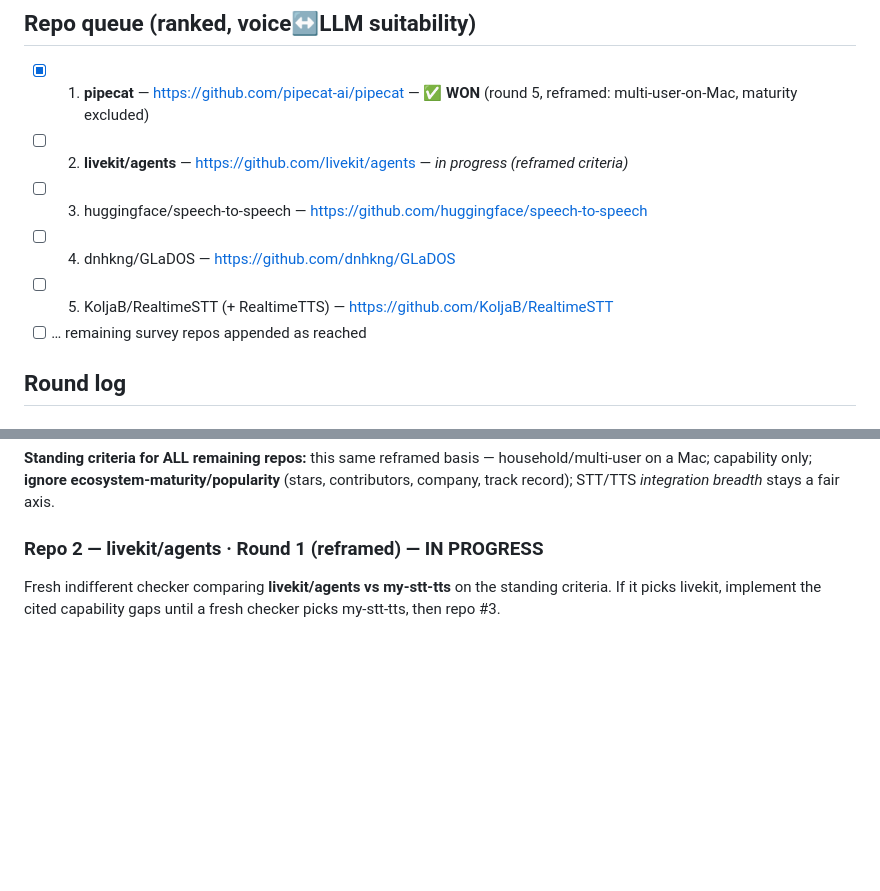
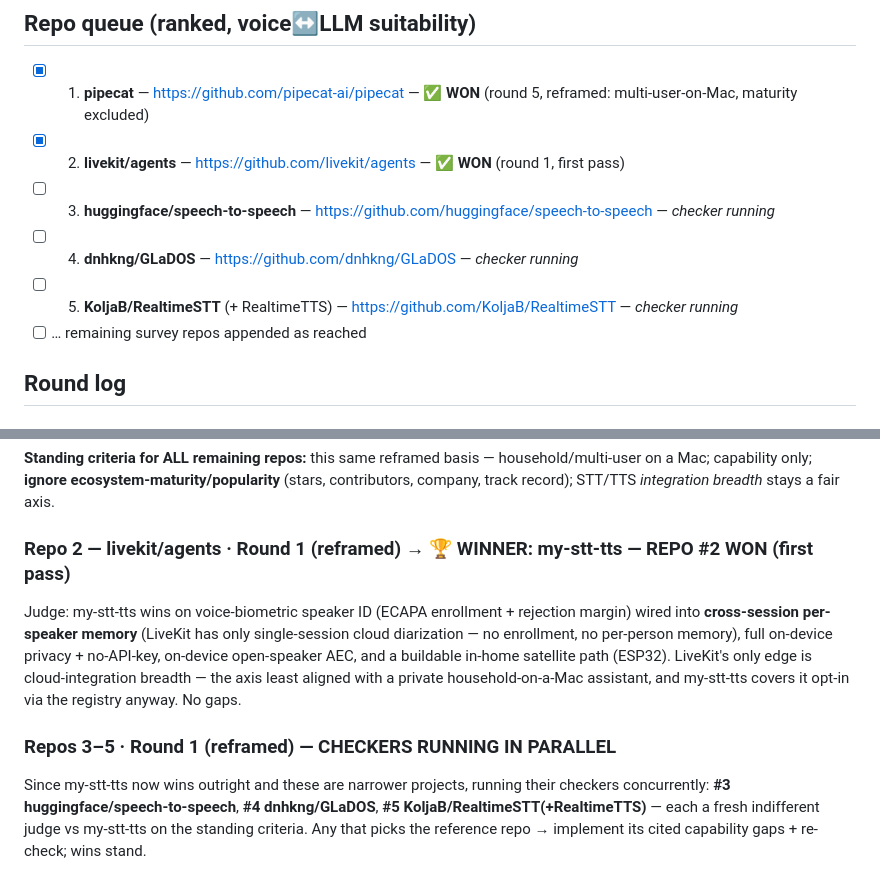
Before and after one commit to glensk/my-stt-tts, a Markdown page: PLAN_checker_loop.md, 2 parts joined by grey strips. Rendered like a GitHub page; blank space fills up the shorter version.

Commit message:
docs: repo #2 (livekit/agents) WON first pass; run repos #3-5 checkers in parallel

```diff
--- a/PLAN_checker_loop.md
+++ b/PLAN_checker_loop.md
@@ -21,10 +21,10 @@ the orchestrator before re-checking.
 ## Repo queue (ranked, voice↔LLM suitability)
 
 - [x] 1. **pipecat** — https://github.com/pipecat-ai/pipecat — ✅ **WON** (round 5, reframed: multi-user-on-Mac, maturity excluded)
-- [ ] 2. **livekit/agents** — https://github.com/livekit/agents — *in progress (reframed criteria)*
-- [ ] 3. huggingface/speech-to-speech — https://github.com/huggingface/speech-to-speech
-- [ ] 4. dnhkng/GLaDOS — https://github.com/dnhkng/GLaDOS
-- [ ] 5. KoljaB/RealtimeSTT (+ RealtimeTTS) — https://github.com/KoljaB/RealtimeSTT
+- [x] 2. **livekit/agents** — https://github.com/livekit/agents — ✅ **WON** (round 1, first pass)
+- [ ] 3. **huggingface/speech-to-speech** — https://github.com/huggingface/speech-to-speech — *checker running*
+- [ ] 4. **dnhkng/GLaDOS** — https://github.com/dnhkng/GLaDOS — *checker running*
+- [ ] 5. **KoljaB/RealtimeSTT** (+ RealtimeTTS) — https://github.com/KoljaB/RealtimeSTT — *checker running*
 - [ ] … remaining survey repos appended as reached
 
 ## Round log
@@ -197,7 +197,17 @@ Atom Echo half-duplex).
 Mac; capability only; **ignore ecosystem-maturity/popularity** (stars, contributors, company, track
 record); STT/TTS *integration breadth* stays a fair axis.
 
-### Repo 2 — livekit/agents · Round 1 (reframed) — IN PROGRESS
+### Repo 2 — livekit/agents · Round 1 (reframed) → 🏆 WINNER: my-stt-tts — REPO #2 WON (first pass)
 
-Fresh indifferent checker comparing **livekit/agents vs my-stt-tts** on the standing criteria. If it
-picks livekit, implement the cited capability gaps until a fresh checker picks my-stt-tts, then repo #3.
+Judge: my-stt-tts wins on voice-biometric speaker ID (ECAPA enrollment + rejection margin) wired into
+**cross-session per-speaker memory** (LiveKit has only single-session cloud diarization — no enrollment,
+no per-person memory), full on-device privacy + no-API-key, on-device open-speaker AEC, and a buildable
+in-home satellite path (ESP32). LiveKit's only edge is cloud-integration breadth — the axis least aligned
+with a private household-on-a-Mac assistant, and my-stt-tts covers it opt-in via the registry anyway. No gaps.
+
+### Repos 3–5 · Round 1 (reframed) — CHECKERS RUNNING IN PARALLEL
+
+Since my-stt-tts now wins outright and these are narrower projects, running their checkers concurrently:
+**#3 huggingface/speech-to-speech**, **#4 dnhkng/GLaDOS**, **#5 KoljaB/RealtimeSTT(+RealtimeTTS)** — each
+a fresh indifferent judge vs my-stt-tts on the standing criteria. Any that picks the reference repo →
+implement its cited capability gaps + re-check; wins stand.
```
